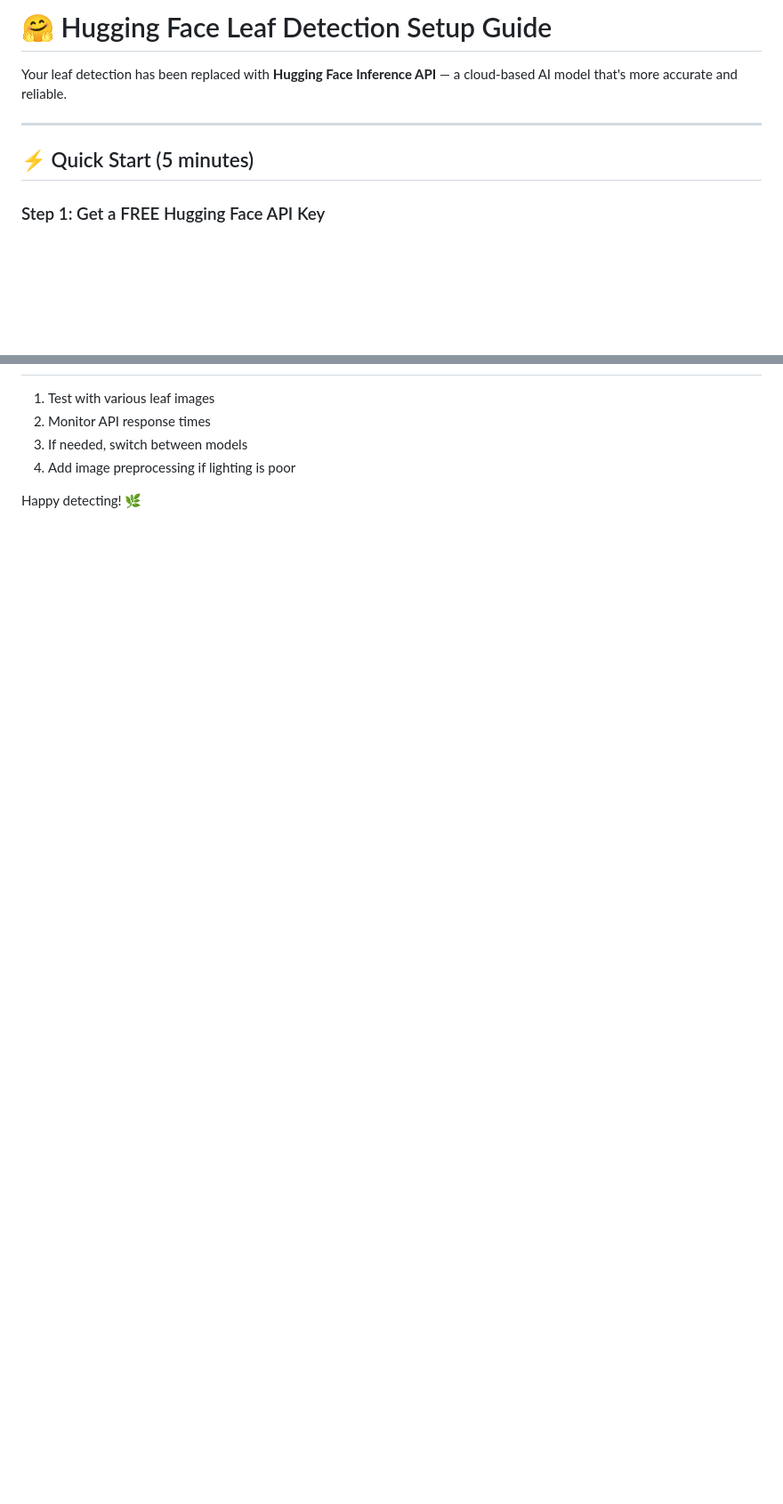
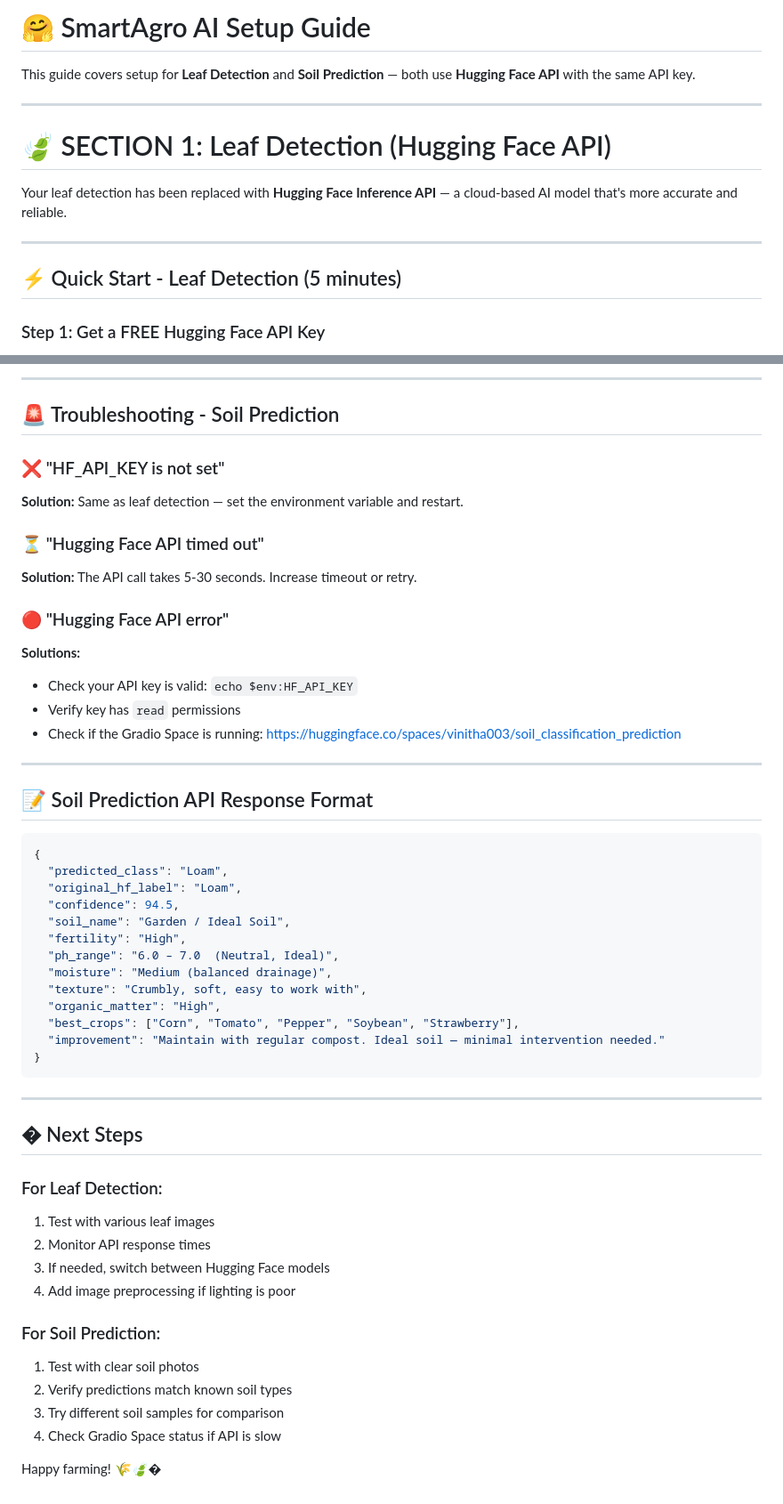
Before and after one commit to NekomaPizza10/Farmer-feature, a Markdown page: HUGGINGFACE_SETUP.md, 2 parts joined by grey strips. Shown at 89% size. GitHub-like rendering; blank space fills up the shorter version.

Commit message:
Updated Hugging face setup and added soil prediction guide

````diff
--- a/HUGGINGFACE_SETUP.md
+++ b/HUGGINGFACE_SETUP.md
@@ -1,10 +1,16 @@
-# 🤗 Hugging Face Leaf Detection Setup Guide
+# 🤗 SmartAgro AI Setup Guide
+
+This guide covers setup for **Leaf Detection** and **Soil Prediction** — both use **Hugging Face API** with the same API key.
+
+---
+
+# 🍃 SECTION 1: Leaf Detection (Hugging Face API)
 
 Your leaf detection has been replaced with **Hugging Face Inference API** — a cloud-based AI model that's more accurate and reliable.
 
 ---
 
-## ⚡ Quick Start (5 minutes)
+## ⚡ Quick Start - Leaf Detection (5 minutes)
 
 ### Step 1: Get a FREE Hugging Face API Key
 
@@ -150,6 +237,53 @@ Browse available models: https://huggingface.co/models?pipeline_tag=image-classi
+---
+
+## 🚨 Troubleshooting - Soil Prediction
+
+### ❌ "HF_API_KEY is not set"
+**Solution:** Same as leaf detection — set the environment variable and restart.
+
+### ⏳ "Hugging Face API timed out"
+**Solution:** The API call takes 5-30 seconds. Increase timeout or retry.
+
+### 🔴 "Hugging Face API error"
+**Solutions:**
+- Check your API key is valid: `echo $env:HF_API_KEY`
+- Verify key has `read` permissions
+- Check if the Gradio Space is running: https://huggingface.co/spaces/vinitha003/soil_classification_prediction
+
+---
+
+## 📝 Soil Prediction API Response Format
+
+```json
+{
+  "predicted_class": "Loam",
+  "original_hf_label": "Loam",
+  "confidence": 94.5,
+  "soil_name": "Garden / Ideal Soil",
+  "fertility": "High",
+  "ph_range": "6.0 – 7.0  (Neutral, Ideal)",
+  "moisture": "Medium (balanced drainage)",
+  "texture": "Crumbly, soft, easy to work with",
+  "organic_matter": "High",
+  "best_crops": ["Corn", "Tomato", "Pepper", "Soybean", "Strawberry"],
+  "improvement": "Maintain with regular compost. Ideal soil — minimal intervention needed."
+}
+```
+
+---
+
+## � Next Steps
+
+### For Leaf Detection:
 1. Test with various leaf images
 2. Monitor API response times
-3. If needed, switch between models
+3. If needed, switch between Hugging Face models
 4. Add image preprocessing if lighting is poor
 
-Happy detecting! 🌿
+### For Soil Prediction:
+1. Test with clear soil photos
+2. Verify predictions match known soil types
+3. Try different soil samples for comparison
+4. Check Gradio Space status if API is slow
+
+Happy farming! 🌾🍃�
````
Also changed, not shown: other parts of HUGGINGFACE_SETUP.md (+88 -7 lines), SOIL_PREDICTION_GUIDE.md (added, +155 -0 lines).
